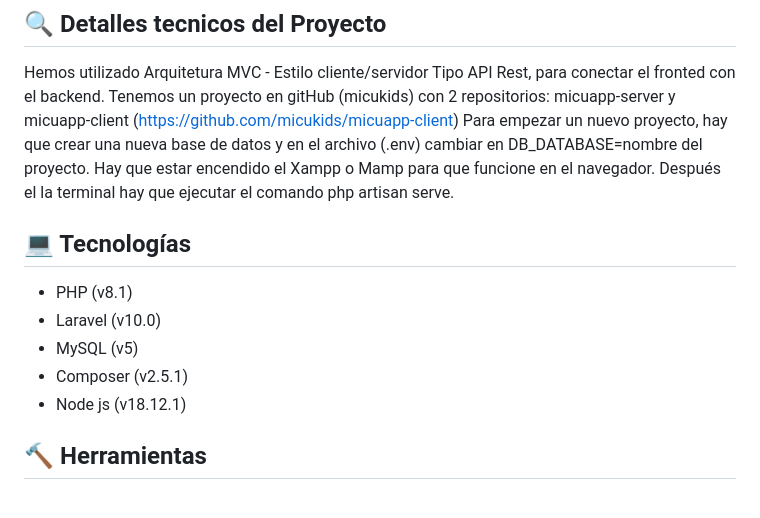
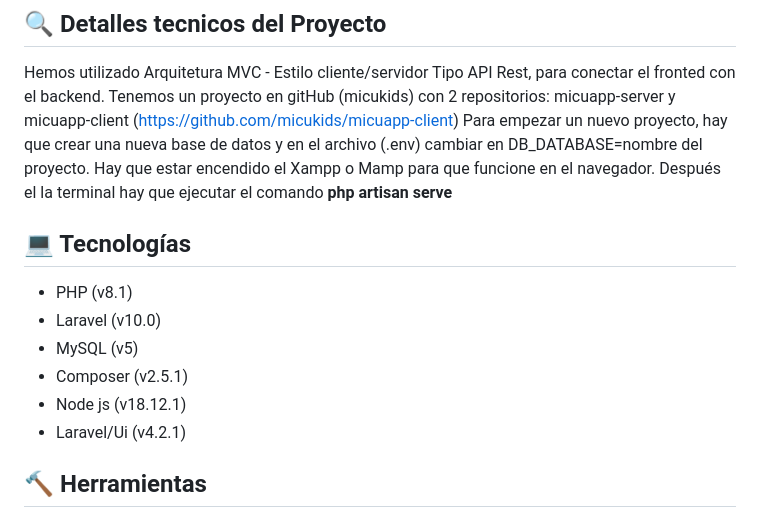
Before and after one commit to micukids/micuapp-server, a Markdown page: README.md, the part around one of its changes. Drawn GitHub-style.

```diff
--- a/README.md
+++ b/README.md
@@ -25,7 +25,7 @@ Hemos utilizado Arquitetura MVC - Estilo cliente/servidor
 Tipo API Rest, para conectar el fronted con el backend.
 Tenemos un proyecto en gitHub (micukids) con 2 repositorios: micuapp-server y micuapp-client (https://github.com/micukids/micuapp-client)
 Para empezar un nuevo proyecto, hay que crear una nueva base de datos y en el archivo (.env) cambiar en DB_DATABASE=nombre del proyecto.
-Hay que estar encendido el Xampp o Mamp para que funcione en el navegador. Después el la terminal hay que ejecutar el comando php artisan serve.
+Hay que estar encendido el Xampp o Mamp para que funcione en el navegador. Después el la terminal hay que ejecutar el comando **php artisan serve**
 
 
 ## :computer: Tecnologías
@@ -35,6 +35,7 @@ Hay que estar encendido el Xampp o Mamp para que funcione en el navegador. Despu
 * MySQL (v5)
 * Composer (v2.5.1)
 * Node js (v18.12.1)
+* Laravel/Ui (v4.2.1)
 
 ## :hammer: Herramientas
 
```
Also changed, not shown: other parts of README.md (+3 -3 lines).
